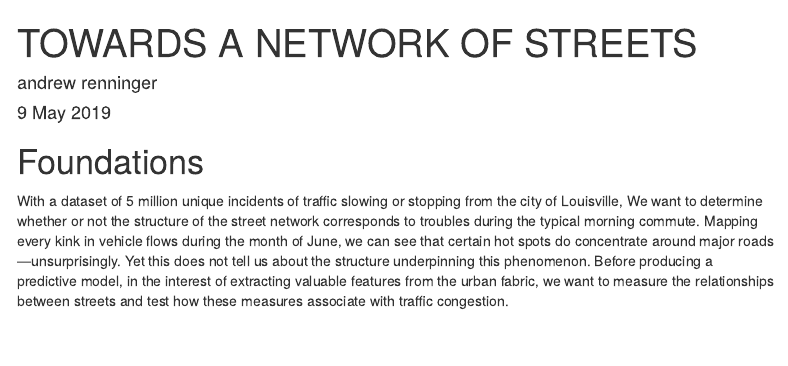
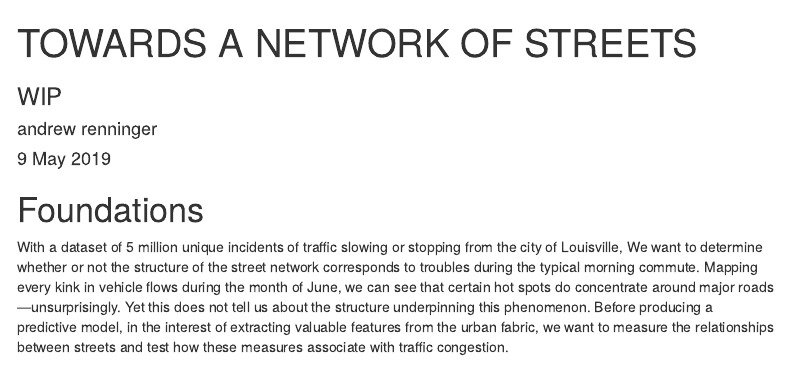
Before and after one commit to asrenninger/jams, an R Markdown document (docs/md.Rmd): the page in a window 1100 px wide, from its top. Rendered offline with R 4.5, knitr and Pandoc, with nearby package versions; some code elsewhere in the file could not run offline; menus at the side of the page are left out; column names are cleaned by a stand-in for the janitor package.

Commit message:
Updated markdown

```diff
--- a/docs/md.Rmd
+++ b/docs/md.Rmd
@@ -1,5 +1,6 @@
 ---
 title: "TOWARDS A NETWORK OF STREETS"
+subtitle: "WIP"
 author: "andrew renninger"
 date: "9 May 2019"
 output:
```
